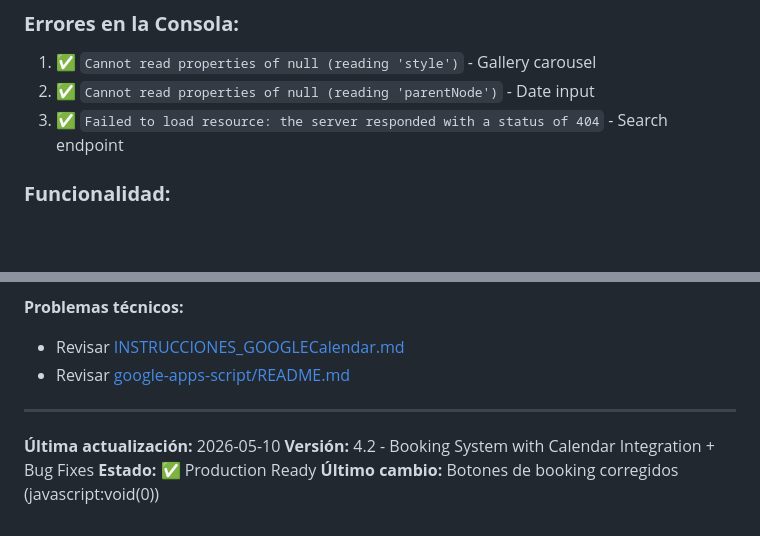
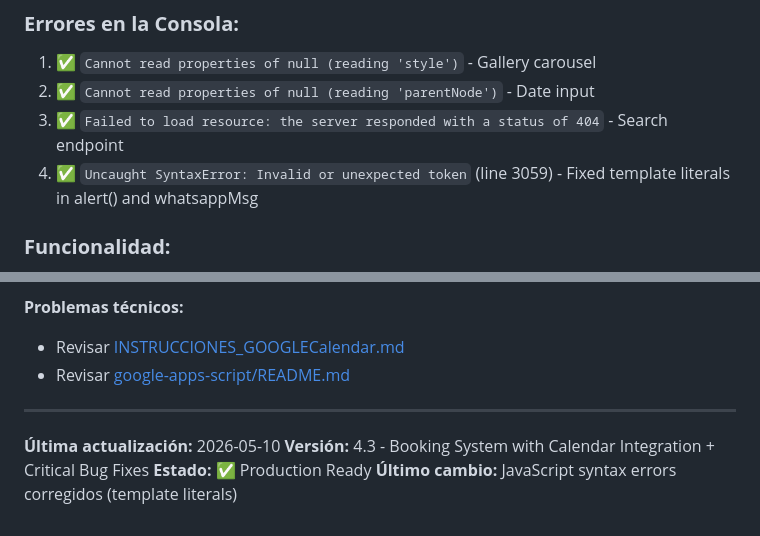
Before and after one commit to jgchavezpanduro-design/mystic-nails-booking-system, a Markdown page: CHANGELOG_BOOKING_SYSTEM.md, 2 parts joined by grey strips. Drawn GitHub-style; blank space fills up the shorter version.

Commit message:
docs: Update CHANGELOG to v4.3 with JavaScript syntax fixes

```diff
--- a/CHANGELOG_BOOKING_SYSTEM.md
+++ b/CHANGELOG_BOOKING_SYSTEM.md
@@ -256,6 +256,7 @@ If your design inspiration is from an AI-generated image
 1. ✅ `Cannot read properties of null (reading 'style')` - Gallery carousel
 2. ✅ `Cannot read properties of null (reading 'parentNode')` - Date input
 3. ✅ `Failed to load resource: the server responded with a status of 404` - Search endpoint
+4. ✅ `Uncaught SyntaxError: Invalid or unexpected token` (line 3059) - Fixed template literals in alert() and whatsappMsg
 
 ### **Funcionalidad:**
 1. ✅ Horarios no se mostraban - Corregido lógica de dayName
@@ -337,6 +338,6 @@ If your design inspiration is from an AI-generated image
 ---
 
 **Última actualización:** 2026-05-10
-**Versión:** 4.2 - Booking System with Calendar Integration + Bug Fixes
+**Versión:** 4.3 - Booking System with Calendar Integration + Critical Bug Fixes
 **Estado:** ✅ Production Ready
-**Último cambio:** Botones de booking corregidos (javascript:void(0))
+**Último cambio:** JavaScript syntax errors corregidos (template literals)
```
